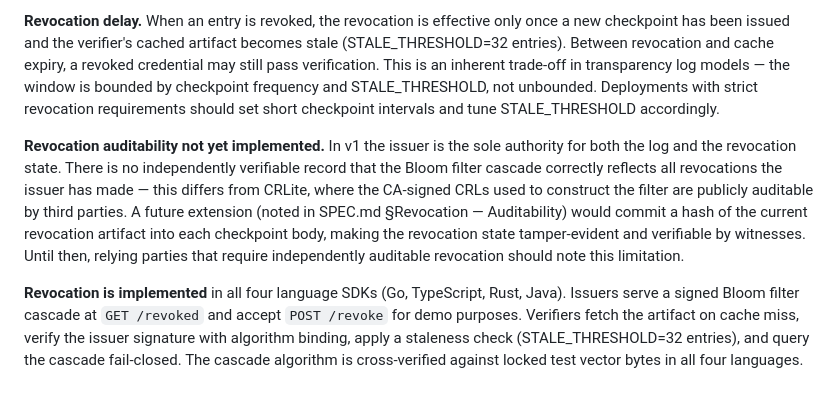
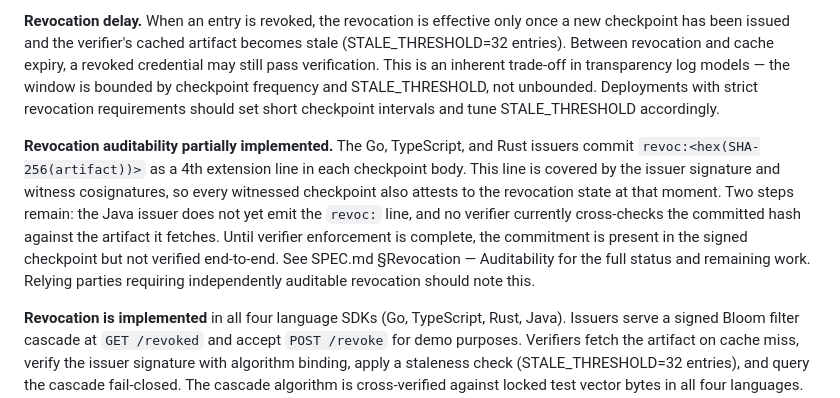
Before and after one commit to PeculiarVentures/mta-qr-demo, a Markdown page: README.md, the part around the change. Drawn GitHub-style.

```diff
--- a/README.md
+++ b/README.md
@@ -232,7 +232,7 @@ These are genuine gaps that should be addressed before production use. They are
 
 **Revocation delay.** When an entry is revoked, the revocation is effective only once a new checkpoint has been issued and the verifier's cached artifact becomes stale (STALE_THRESHOLD=32 entries). Between revocation and cache expiry, a revoked credential may still pass verification. This is an inherent trade-off in transparency log models — the window is bounded by checkpoint frequency and STALE_THRESHOLD, not unbounded. Deployments with strict revocation requirements should set short checkpoint intervals and tune STALE_THRESHOLD accordingly.
 
-**Revocation auditability not yet implemented.** In v1 the issuer is the sole authority for both the log and the revocation state. There is no independently verifiable record that the Bloom filter cascade correctly reflects all revocations the issuer has made — this differs from CRLite, where the CA-signed CRLs used to construct the filter are publicly auditable by third parties. A future extension (noted in SPEC.md §Revocation — Auditability) would commit a hash of the current revocation artifact into each checkpoint body, making the revocation state tamper-evident and verifiable by witnesses. Until then, relying parties that require independently auditable revocation should note this limitation.
+**Revocation auditability partially implemented.** The Go, TypeScript, and Rust issuers commit `revoc:<hex(SHA-256(artifact))>` as a 4th extension line in each checkpoint body. This line is covered by the issuer signature and witness cosignatures, so every witnessed checkpoint also attests to the revocation state at that moment. Two steps remain: the Java issuer does not yet emit the `revoc:` line, and no verifier currently cross-checks the committed hash against the artifact it fetches. Until verifier enforcement is complete, the commitment is present in the signed checkpoint but not verified end-to-end. See SPEC.md §Revocation — Auditability for the full status and remaining work. Relying parties requiring independently auditable revocation should note this.
 
 **Revocation is implemented** in all four language SDKs (Go, TypeScript, Rust, Java). Issuers serve a signed Bloom filter cascade at `GET /revoked` and accept `POST /revoke` for demo purposes. Verifiers fetch the artifact on cache miss, verify the issuer signature with algorithm binding, apply a staleness check (STALE_THRESHOLD=32 entries), and query the cascade fail-closed. The cascade algorithm is cross-verified against locked test vector bytes in all four languages. See SPEC.md §Revocation for the normative wire format and construction parameters.
 
```
Also changed, not shown: SPEC.md (+29 -12 lines).
